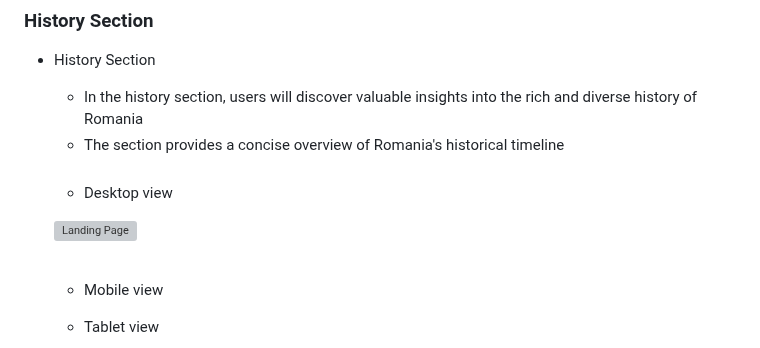
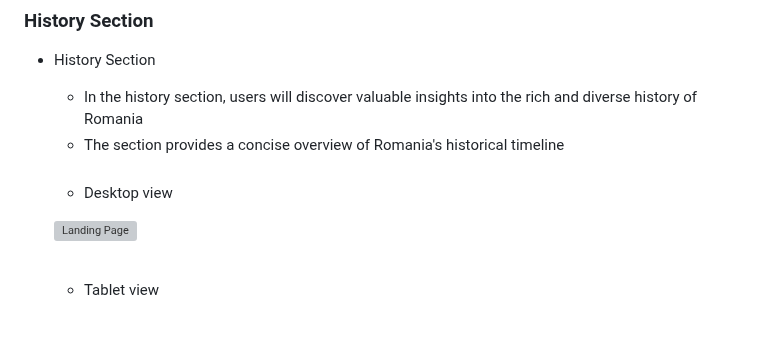
Before and after one commit to Code-Institute-Submissions/xttrust-explore-romania-, a Markdown page: README.md, the part around the change. Rendered like a GitHub page; blank space fills up the shorter version; grey boxes are pictures that could not be loaded.

Commit message:
remove extra line in readme

```diff
--- a/README.md
+++ b/README.md
@@ -213,7 +213,6 @@ The navigation bar is fully responsive. Since the navbar is static it provides t
     ![Landing Page](wireframes/history-section-desktop.png)
     \
     &nbsp;
-    - Mobile view
 
     - Tablet view
 
```
